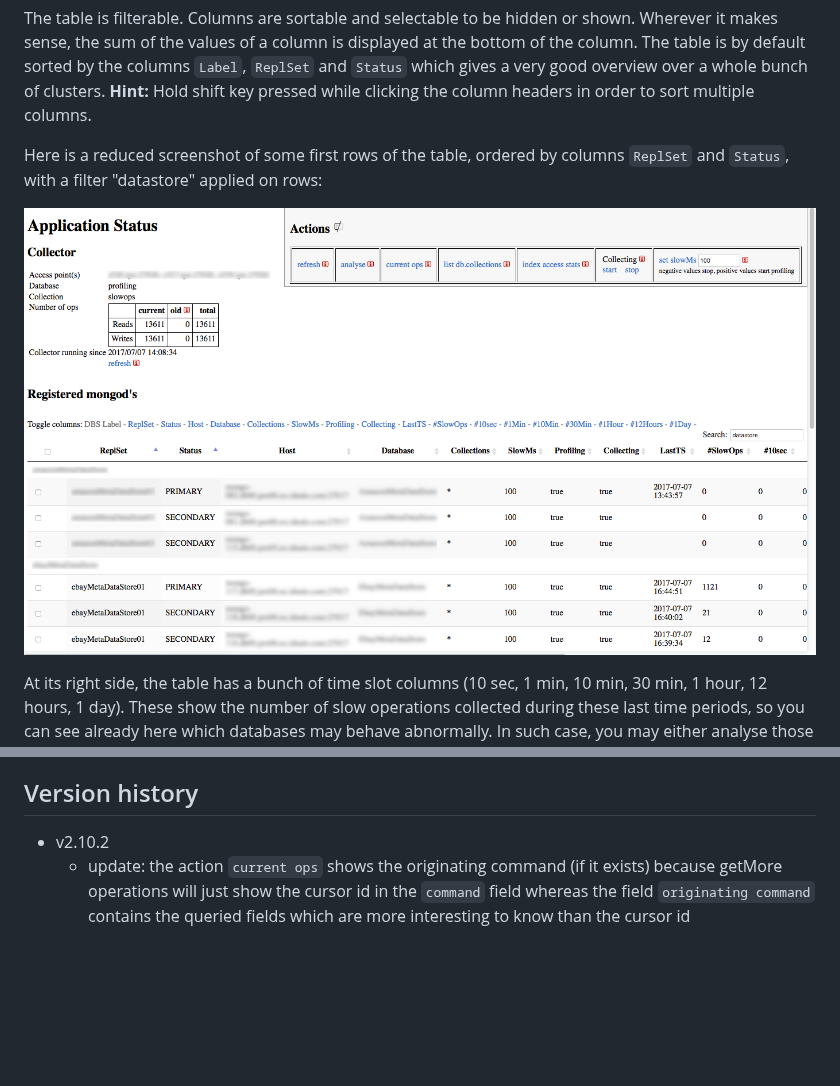
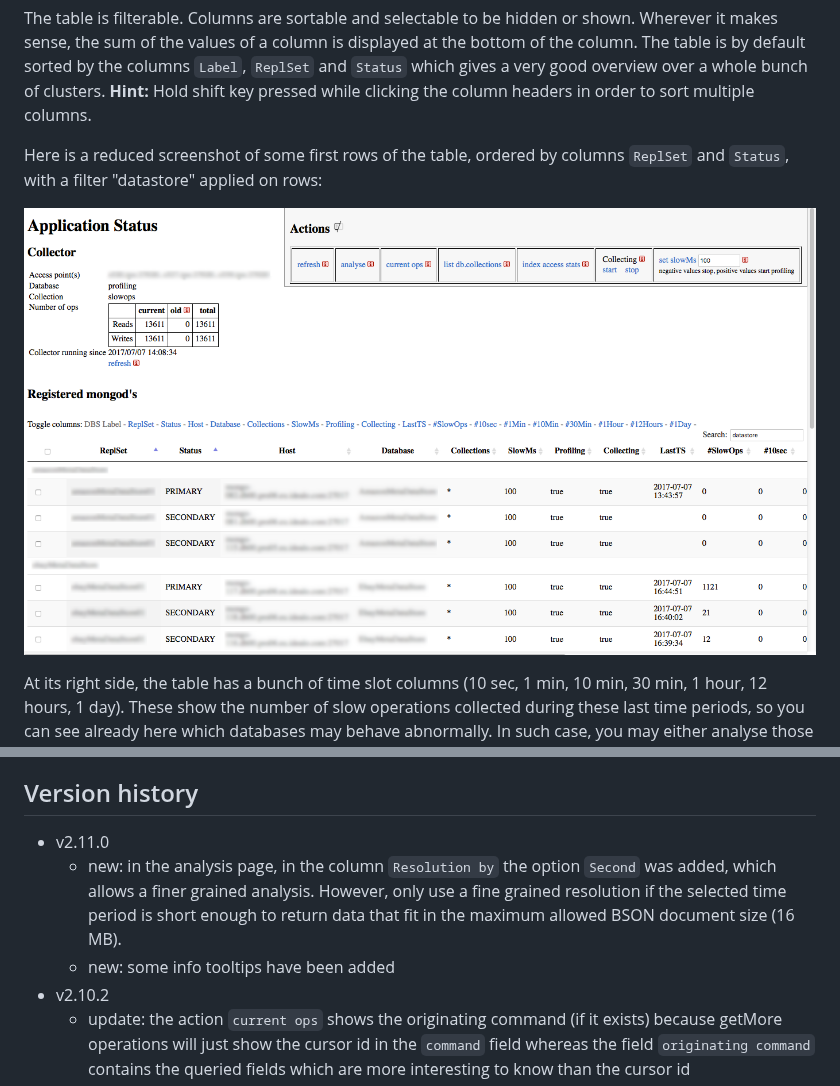
Before and after one commit to idealo/mongodb-slow-operations-profiler, a Markdown page: README.md, 2 parts joined by grey strips. GitHub-like rendering; pictures changed too: img/slow_operations_app_status.png; blank space fills up the shorter version.

```diff
--- a/README.md
+++ b/README.md
@@ -274,6 +274,9 @@ In v2.4.0 some new options have been introduced:
 
 
 ## Version history
+* v2.11.0
+  + new: in the analysis page, in the column `Resolution by` the option `Second` was added, which allows a finer grained analysis. However, only use a fine grained resolution if the selected time period is short enough to return data that fit in the maximum allowed BSON document size (16 MB).
+  + new: some info tooltips have been added
 * v2.10.2
   +  update: the action `current ops` shows the originating command (if it exists) because getMore operations will just
      show the cursor id in the `command` field whereas the field `originating command` contains the queried fields which
```
Also changed, not shown: 4 other files.
